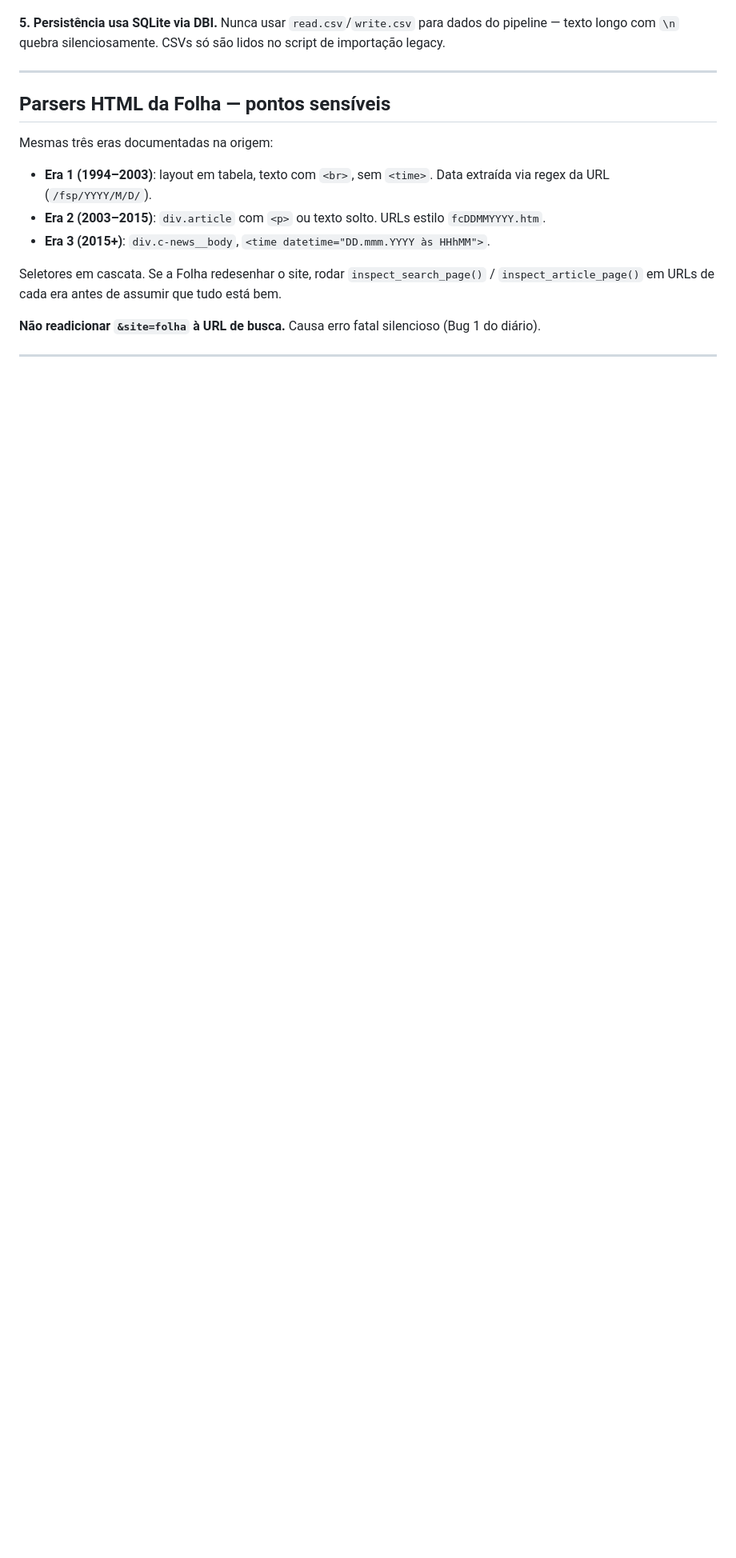
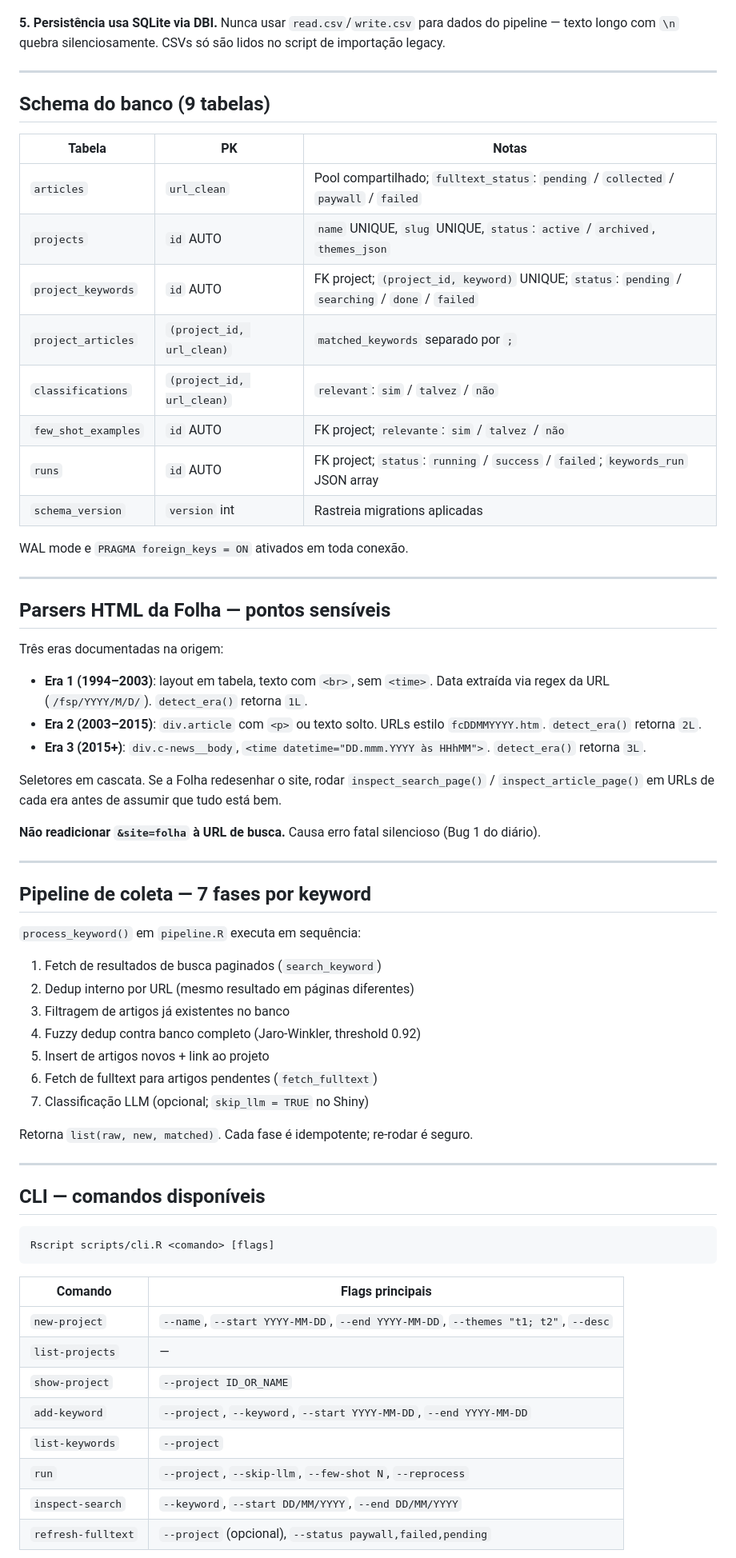
Before and after one commit to mancano-tales/folha-scraper, a Markdown page: CLAUDE.md, the part around one of its changes. Shown at 80% size. Drawn GitHub-style; blank space fills up the shorter version.

````diff
--- a/CLAUDE.md
+++ b/CLAUDE.md
@@ -56,13 +58,30 @@ A história e os bugs resolvidos na origem estão documentados em [`Mancano2026-
 
 ---
 
+## Schema do banco (9 tabelas)
+
+| Tabela | PK | Notas |
+|---|---|---|
+| `articles` | `url_clean` | Pool compartilhado; `fulltext_status`: `pending` / `collected` / `paywall` / `failed` |
+| `projects` | `id` AUTO | `name` UNIQUE, `slug` UNIQUE, `status`: `active` / `archived`, `themes_json` |
+| `project_keywords` | `id` AUTO | FK project; `(project_id, keyword)` UNIQUE; `status`: `pending` / `searching` / `done` / `failed` |
+| `project_articles` | `(project_id, url_clean)` | `matched_keywords` separado por `;` |
+| `classifications` | `(project_id, url_clean)` | `relevant`: `sim` / `talvez` / `não` |
+| `few_shot_examples` | `id` AUTO | FK project; `relevante`: `sim` / `talvez` / `não` |
+| `runs` | `id` AUTO | FK project; `status`: `running` / `success` / `failed`; `keywords_run` JSON array |
+| `schema_version` | `version` int | Rastreia migrations aplicadas |
+
+WAL mode e `PRAGMA foreign_keys = ON` ativados em toda conexão.
+
+---
+
 ## Parsers HTML da Folha — pontos sensíveis
 
-Mesmas três eras documentadas na origem:
+Três eras documentadas na origem:
 
-- **Era 1 (1994–2003)**: layout em tabela, texto com `<br>`, sem `<time>`. Data extraída via regex da URL (`/fsp/YYYY/M/D/`).
-- **Era 2 (2003–2015)**: `div.article` com `<p>` ou texto solto. URLs estilo `fcDDMMYYYY.htm`.
-- **Era 3 (2015+)**: `div.c-news__body`, `<time datetime="DD.mmm.YYYY às HHhMM">`.
+- **Era 1 (1994–2003)**: layout em tabela, texto com `<br>`, sem `<time>`. Data extraída via regex da URL (`/fsp/YYYY/M/D/`). `detect_era()` retorna `1L`.
+- **Era 2 (2003–2015)**: `div.article` com `<p>` ou texto solto. URLs estilo `fcDDMMYYYY.htm`. `detect_era()` retorna `2L`.
+- **Era 3 (2015+)**: `div.c-news__body`, `<time datetime="DD.mmm.YYYY às HHhMM">`. `detect_era()` retorna `3L`.
 
 Seletores em cascata. Se a Folha redesenhar o site, rodar `inspect_search_page()` / `inspect_article_page()` em URLs de cada era antes de assumir que tudo está bem.
 
@@ -70,3 +89,36 @@ Seletores em cascata. Se a Folha redesenhar o site, rodar `inspect_search_page()
 
 ---
 
+## Pipeline de coleta — 7 fases por keyword
+
+`process_keyword()` em `pipeline.R` executa em sequência:
+
+1. Fetch de resultados de busca paginados (`search_keyword`)
+2. Dedup interno por URL (mesmo resultado em páginas diferentes)
+3. Filtragem de artigos já existentes no banco
+4. Fuzzy dedup contra banco completo (Jaro-Winkler, threshold 0.92)
+5. Insert de artigos novos + link ao projeto
+6. Fetch de fulltext para artigos pendentes (`fetch_fulltext`)
+7. Classificação LLM (opcional; `skip_llm = TRUE` no Shiny)
+
+Retorna `list(raw, new, matched)`. Cada fase é idempotente; re-rodar é seguro.
+
+---
+
+## CLI — comandos disponíveis
+
+```bash
+Rscript scripts/cli.R <comando> [flags]
+```
+
+| Comando | Flags principais |
+|---|---|
+| `new-project` | `--name`, `--start YYYY-MM-DD`, `--end YYYY-MM-DD`, `--themes "t1; t2"`, `--desc` |
+| `list-projects` | — |
+| `show-project` | `--project ID_OR_NAME` |
+| `add-keyword` | `--project`, `--keyword`, `--start YYYY-MM-DD`, `--end YYYY-MM-DD` |
+| `list-keywords` | `--project` |
+| `run` | `--project`, `--skip-llm`, `--few-shot N`, `--reprocess` |
+| `inspect-search` | `--keyword`, `--start DD/MM/YYYY`, `--end DD/MM/YYYY` |
+| `refresh-fulltext` | `--project` (opcional), `--status paywall,failed,pending` |
+
````
Also changed, not shown: other parts of CLAUDE.md (+50 -29 lines).
